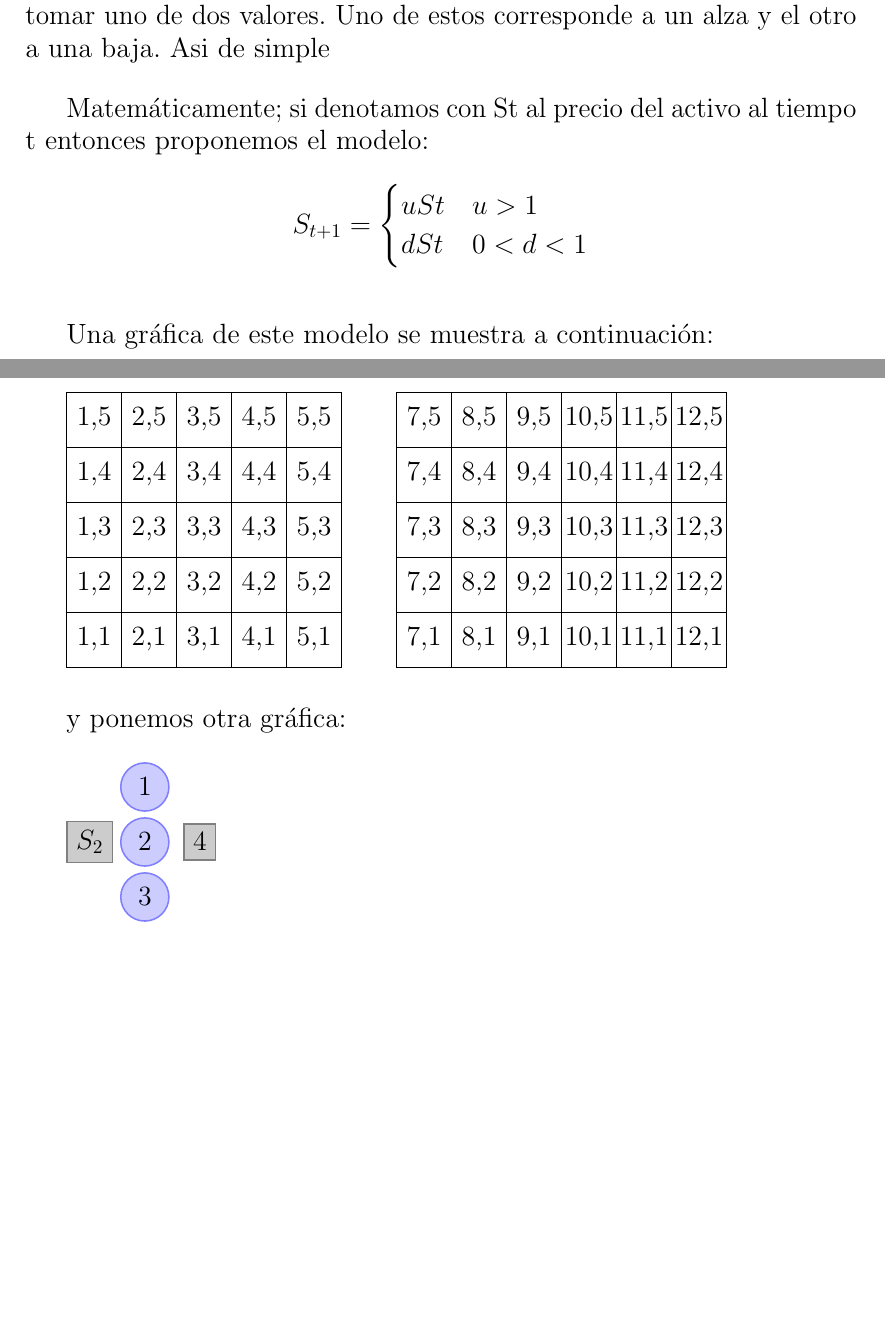
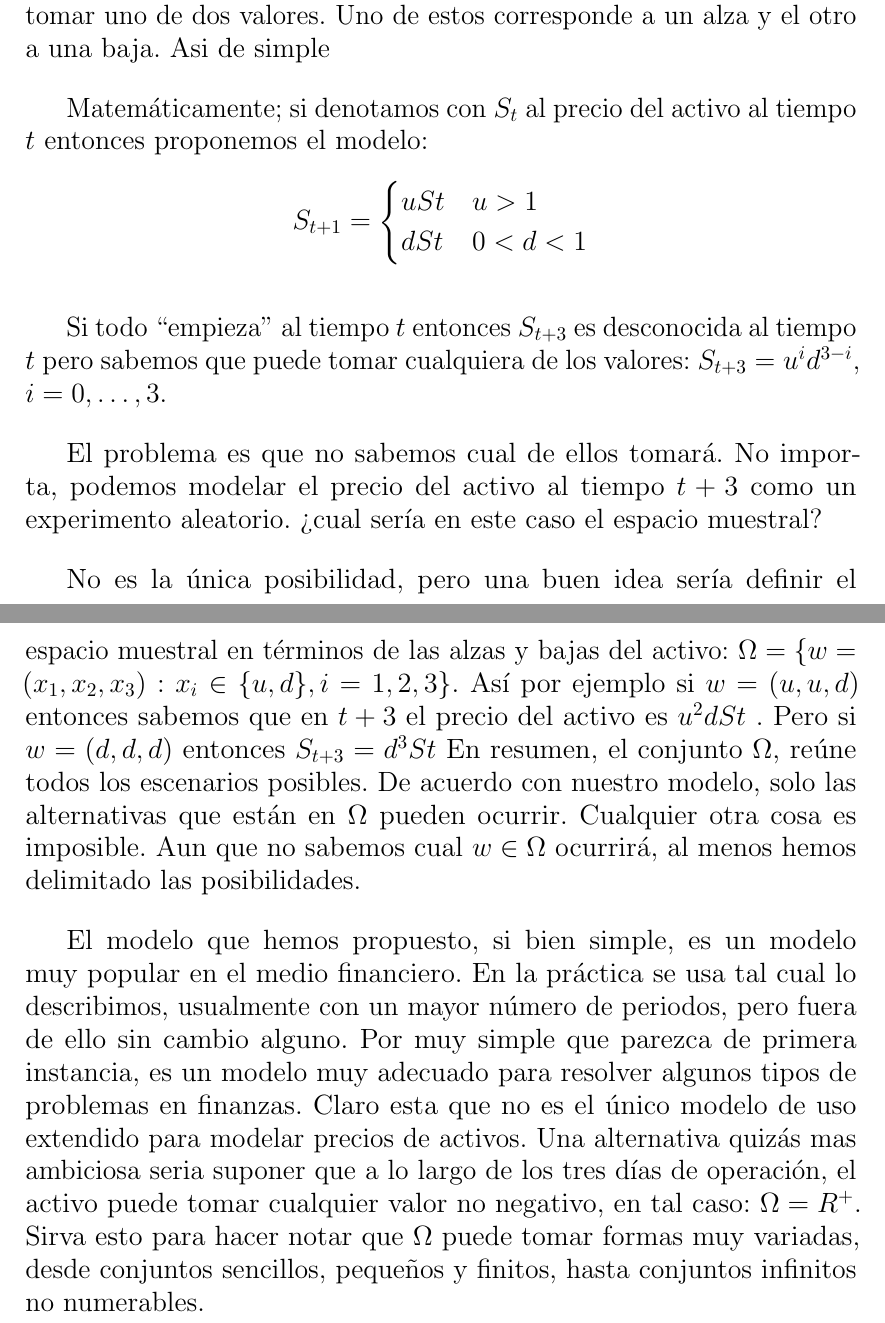
Before and after one commit to GerValle/proba, a LaTeX document (docs/notas/proba_1_limpio.tex): two parts of pages 4 and 5 of 5, joined at a grey line, cut so that both start at the same text, the shorter picture padded with empty space. Compiled offline with pdfLaTeX.

Commit message:
agregue contenido

```diff
--- a/docs/notas/proba_1_limpio.tex
+++ b/docs/notas/proba_1_limpio.tex
@@ -32,7 +32,7 @@ Debemos hacer énfasis en que el espacio muestral que definamos es válido en un
 
 En un contexto de orden mas probabilístico; supongamos que un inversionista esta interesado en el comportamiento que tendrá el precio de un activo a lo largo de los tres días siguientes. Es claro que al dia de hoy conocemos el precio del activo. Pero desconocemos el precio que tendrá en los días subsecuentes. Este precio es aleatorio. Sin embargo aunque desconocemos los precios de los días venideros si podemos intentar definir algún modelo. ¿Que valores podrá tomar el activo? La primera observación es que el precio del activo es siempre no negativo. Además de ello ¿que podemos suponer con respecto del precio que tomara mañana o pasado mañana? Un modelo simple, pero de ningún modo despreciable supone que de un día a otro el precio solo puede tomar uno de dos valores. Uno de estos corresponde a un alza y el otro a una baja. Asi de simple
 
-Matemáticamente; si denotamos con St al precio del activo al tiempo t entonces proponemos el modelo:
+Matemáticamente; si denotamos con $S_t$ al precio del activo al tiempo $t$ entonces proponemos el modelo:
 $$
 S_{t+1} = \begin{cases}
   uSt & u > 1 \\
@@ -40,27 +40,16 @@ S_{t+1} = \begin{cases}
 \end{cases}
 $$
 
-Una gráfica de este modelo se muestra a continuación:
-
-\begin{tikzpicture}
-  \foreach \x in {1,2,...,5,7,8,...,12}
-    \foreach \y in {1,...,5}
-    {
-      \draw (\x,\y) +(-.5,-.5) rectangle ++(.5,.5);
-      \draw (\x,\y) node{\x,\y};
-    }
-\end{tikzpicture}
-
-y ponemos otra gráfica:
-
-
-\begin{tikzpicture}[thick]
-  \node at ( 0,2) [circle,draw=blue!50,fill=blue!20] {1};
-  \node at ( 0,1) [circle,draw=blue!50,fill=blue!20] {2};
-  \node at ( 0,0) [circle,draw=blue!50,fill=blue!20] {3};
-  \node at ( 1,1) [rectangle,draw=black!50,fill=black!20] {4};
-  \node at (-1,1) [rectangle,draw=black!50,fill=black!20] {$S_2$};
-\end{tikzpicture}
+Si todo ``empieza'' al tiempo $t$ entonces $S_{t+3}$ es desconocida al tiempo $t$ pero sabemos que puede tomar cualquiera de los valores:  $S_{t+3}= u^id^{3-i}$, $i = 0,\ldots, 3$.
+
+El problema es que no sabemos cual de ellos tomará. No importa, podemos modelar el precio del activo al tiempo $t + 3$ como un experimento aleatorio. ¿cual sería en este caso el espacio muestral?
+
+No es la única posibilidad, pero una buen idea sería definir el espacio muestral en términos de las alzas y bajas del activo: $\Omega = \{w = (x_1 , x_2, x_3 ):x_i \in \{u, d\}, i = 1, 2, 3\}$. Así por ejemplo si $w = (u, u, d)$ entonces sabemos que en $t + 3$ el
+precio del activo es $u^2dSt$ . Pero si $w = (d, d, d)$ entonces $S_{t+3} = d^3St$ En resumen, el conjunto $\Omega$, reúne
+todos los escenarios posibles. De acuerdo con nuestro modelo, solo las alternativas que están en $\Omega$ pueden ocurrir. Cualquier otra cosa es imposible. Aun que no sabemos cual $w \in \Omega$ ocurrirá, al menos hemos
+delimitado las posibilidades.
+
+El modelo que hemos propuesto, si bien simple, es un modelo muy popular en el medio financiero. En la práctica se usa tal cual lo describimos, usualmente con un mayor número de periodos, pero fuera de ello sin cambio alguno. Por muy simple que parezca de primera instancia, es un modelo muy adecuado para resolver algunos tipos de problemas en finanzas. Claro esta que no es el único modelo de uso extendido para modelar precios de activos. Una alternativa quizás mas ambiciosa seria suponer que a lo largo de los tres días de operación, el activo puede tomar cualquier valor no negativo, en tal caso: $\Omega = R^+$. Sirva esto para hacer notar que $\Omega$ puede tomar formas muy variadas, desde conjuntos sencillos, pequeños y finitos, hasta conjuntos infinitos no numerables.
 
 
 \end{document}
@@ -73,4 +57,0 @@ St ,
-i = 0, . . . , 3.
-
-El problema es que no sabemos cual de ellos tomará. No importa, podemos
-modelar el precio del activo al tiempo t + 3 como un experimento
@@ -86 +57,0 @@ alternativas que están en \Omega pueden ocurrir. Cualquier otra cosa es
-imposible. Aun que no sabemos cual w ∈ \Omega ocurrirá, al menos hemos
```
Also changed, not shown: docs/notas/proba_1_limpio.tex (48 more changed lines).
